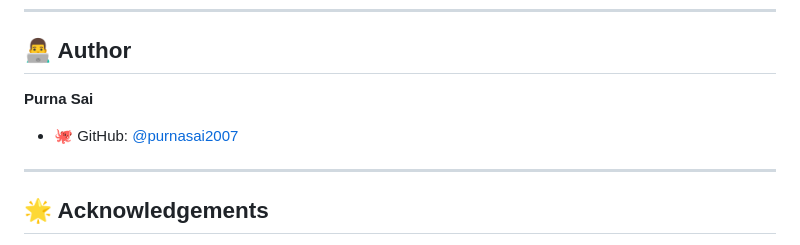
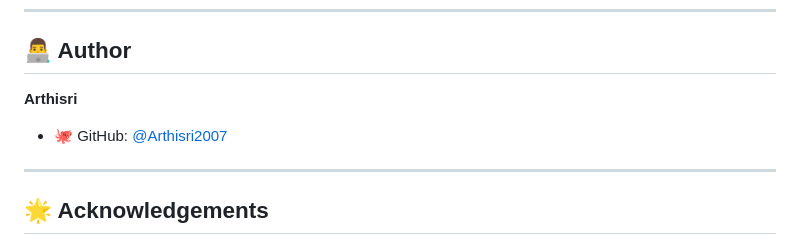
Before and after one commit to Arthisri2006/codealpha_aichatbot, a Markdown page: README.md, the part around the change. Rendered like a GitHub page.

Commit message:
Update author information in README.md

```diff
--- a/README.md
+++ b/README.md
@@ -224,8 +224,8 @@ This project is licensed under the **MIT License** — free to use, modify, and
 
 ## 👨‍💻 Author
 
-**Purna Sai**
-- 🐙 GitHub: [@purnasai2007](https://github.com/purnasai2007)
+**Arthisri**
+- 🐙 GitHub: [@Arthisri2007](https://github.com/Arthisri2007)
 
 ---
 
```
